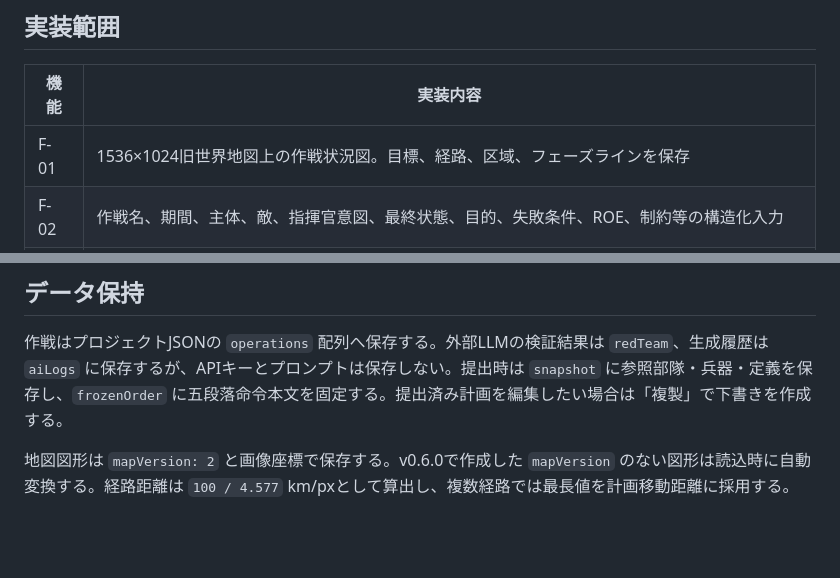
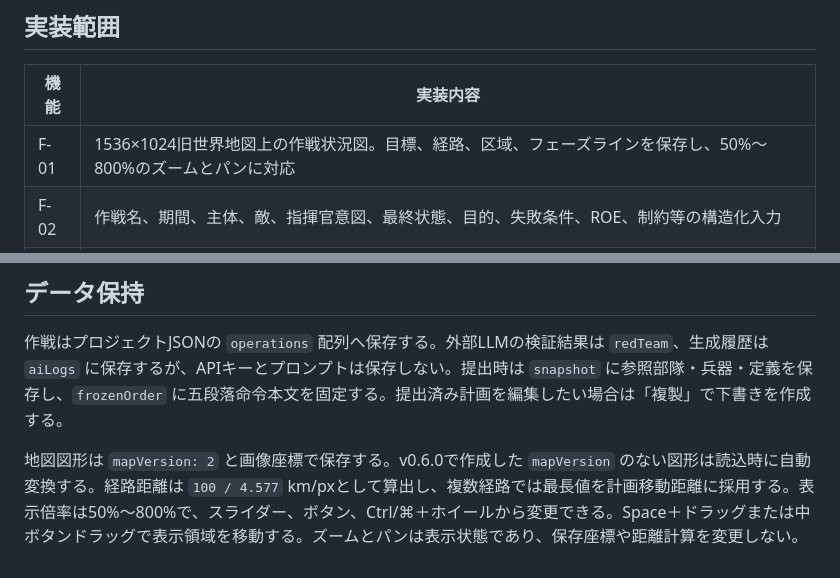
Before and after one commit to sasakiyugo/ORBATEditor, a Markdown page: docs/janus-mvp.md, 2 parts joined by grey strips. Rendered like a GitHub page; blank space fills up the shorter version.

Commit message:
Add interactive operation map zoom and pan (v0.8.1)

```diff
--- a/docs/janus-mvp.md
+++ b/docs/janus-mvp.md
@@ -6,7 +6,7 @@
 
 | 機能 | 実装内容 |
 |---|---|
-| F-01 | 1536×1024旧世界地図上の作戦状況図。目標、経路、区域、フェーズラインを保存 |
+| F-01 | 1536×1024旧世界地図上の作戦状況図。目標、経路、区域、フェーズラインを保存し、50%〜800%のズームとパンに対応 |
 | F-02 | 作戦名、期間、主体、敵、指揮官意図、最終状態、目的、失敗条件、ROE、制約等の構造化入力 |
 | F-03 | ORBAT部隊のID参照割当、任務区分、配下人員・兵器ロールアップ |
 | F-04 | ローカルまたは外部LLMによる直接型・形成型・間接型の3 COA、採用案選択、構想本文修正 |
@@ -30,4 +30,4 @@
 
 作戦はプロジェクトJSONの `operations` 配列へ保存する。外部LLMの検証結果は `redTeam`、生成履歴は `aiLogs` に保存するが、APIキーとプロンプトは保存しない。提出時は `snapshot` に参照部隊・兵器・定義を保存し、`frozenOrder` に五段落命令本文を固定する。提出済み計画を編集したい場合は「複製」で下書きを作成する。
 
-地図図形は `mapVersion: 2` と画像座標で保存する。v0.6.0で作成した `mapVersion` のない図形は読込時に自動変換する。経路距離は `100 / 4.577` km/pxとして算出し、複数経路では最長値を計画移動距離に採用する。
+地図図形は `mapVersion: 2` と画像座標で保存する。v0.6.0で作成した `mapVersion` のない図形は読込時に自動変換する。経路距離は `100 / 4.577` km/pxとして算出し、複数経路では最長値を計画移動距離に採用する。表示倍率は50%〜800%で、スライダー、ボタン、Ctrl/⌘＋ホイールから変更できる。Space＋ドラッグまたは中ボタンドラッグで表示領域を移動する。ズームとパンは表示状態であり、保存座標や距離計算を変更しない。
```
